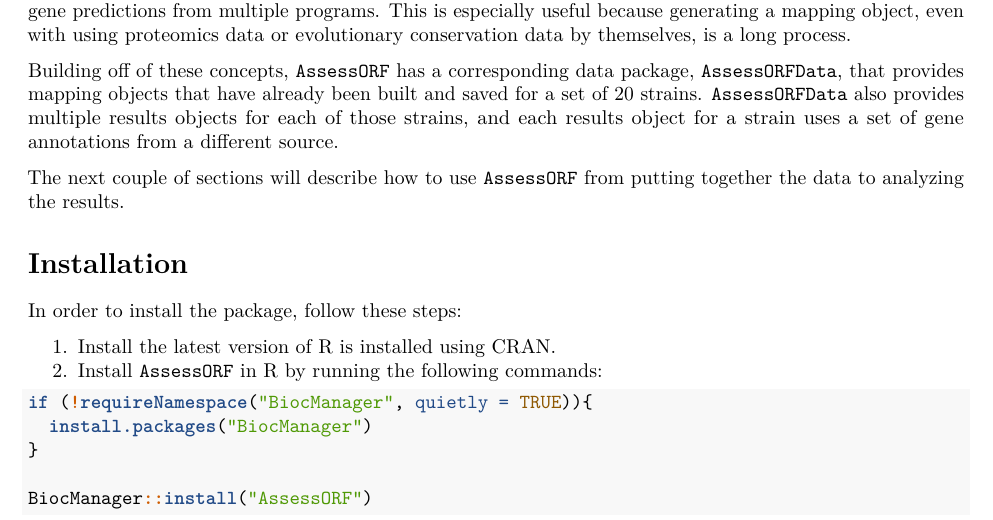
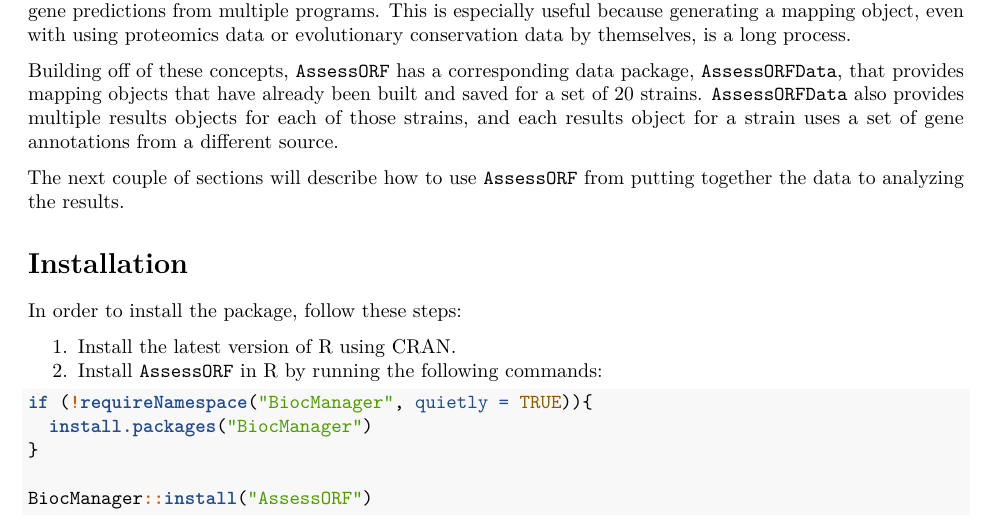
Before and after one commit to dkorandla/AssessORF, an R Markdown document (vignettes/UsingAssessORF.Rmd): part of page 2 of 7, cut so that both start at the same text. Rendered offline with R 4.5, knitr and Pandoc, then LaTeX, with nearby package versions; drawn as R Markdown's standard PDF in place of the format the file asks for; some code elsewhere in the file could not run offline.

Commit message:
Vignette fix

````diff
--- a/vignettes/UsingAssessORF.Rmd
+++ b/vignettes/UsingAssessORF.Rmd
@@ -43,7 +43,7 @@
 
 In order to install the package, follow these steps:
 
-1. Install the latest version of R is installed using [CRAN](https://cran.r-project.org/).
+1. Install the latest version of R using [CRAN](https://cran.r-project.org/).
 2. Install `AssessORF` in R by running the following commands:
 ```{r eval = FALSE}
 if (!requireNamespace("BiocManager", quietly = TRUE)){
````
